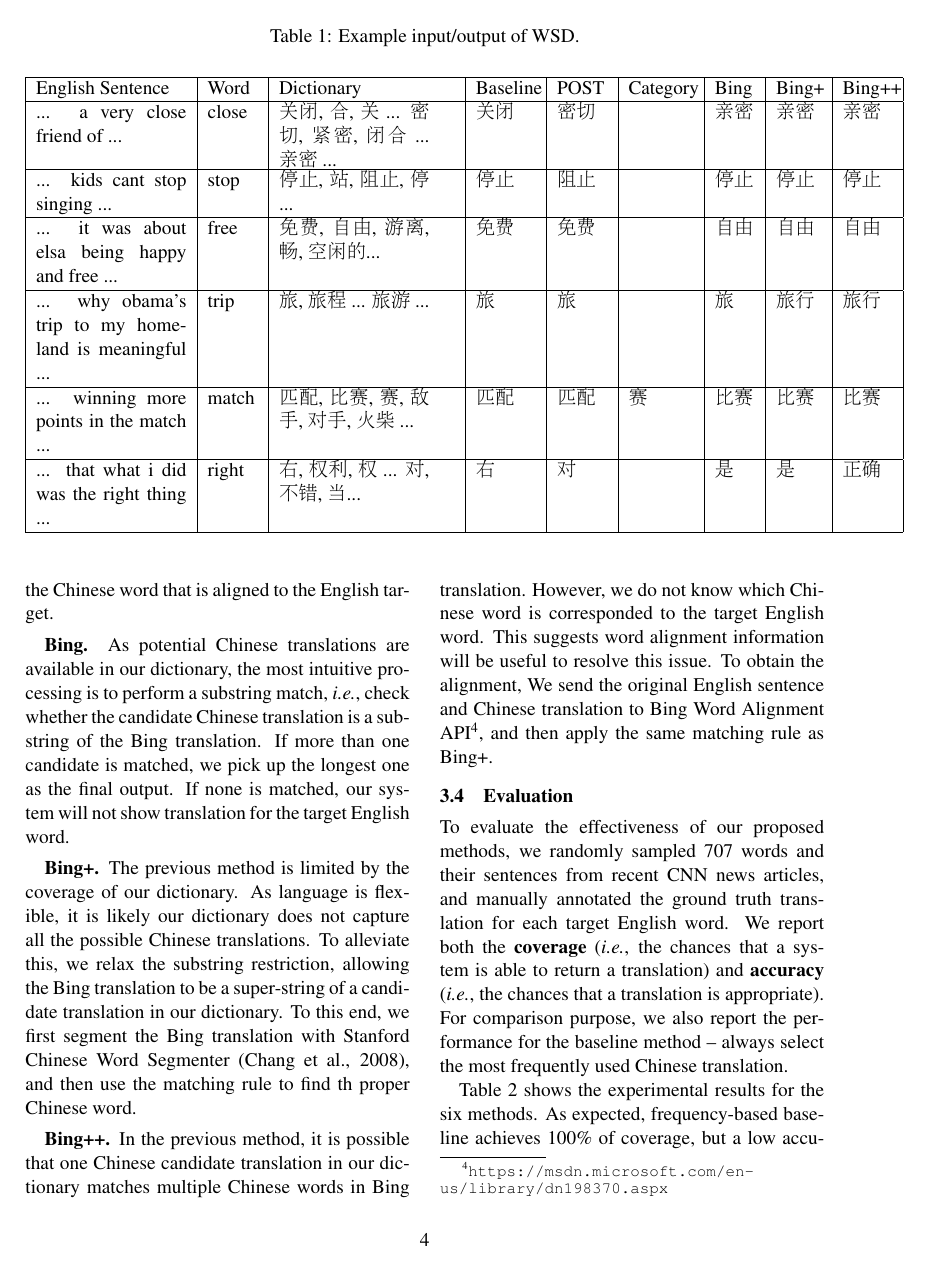
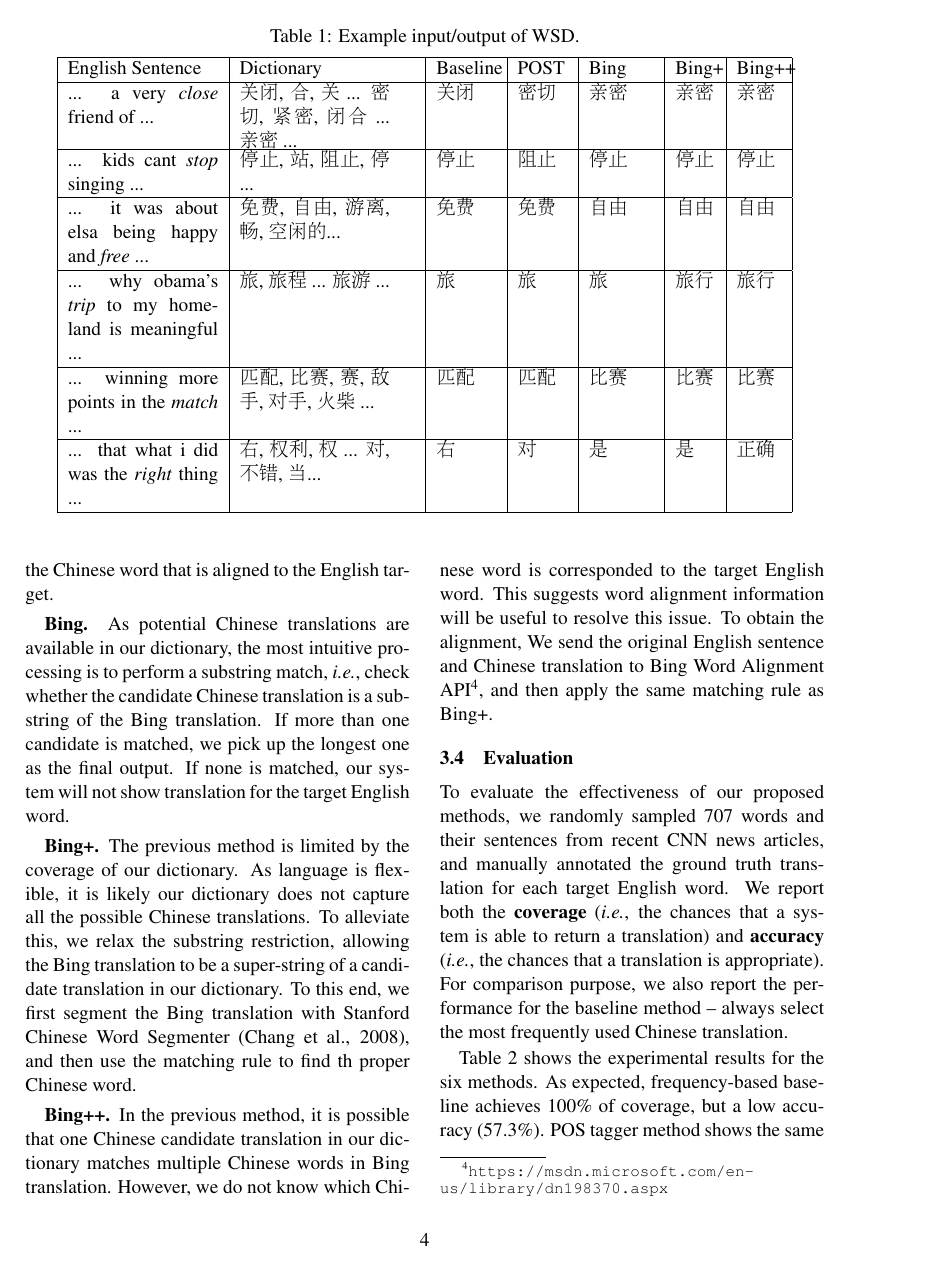
Before and after one commit to WING-NUS/WordNews, a LaTeX paper (acl2015.tex, which reads 4_WSD_Algorithm.tex): page 4 of 9. Compiled offline with pdfLaTeX.

Commit message:
delete two columns in wsd example table

```diff
--- a/4_WSD_Algorithm.tex
+++ b/4_WSD_Algorithm.tex
@@ -13,21 +13,21 @@ In WSD, context information is the key to disambiguate word sense. We, therefore
   \caption{Example input/output of WSD.}
   \label{table:wsd_1}
   \begin{center}
-  \begin{tabular}{| p{3cm} | p{1cm} | p{3.5cm} | p{1.2cm} | p{1cm} | p{1.3cm}| p{0.8cm} | p{0.9cm} | p{1cm} |}
+  \begin{tabular}{| p{3cm} | p{3.5cm} | p{1.2cm} | p{1cm} | p{1.3cm}| p{0.8cm} | p{0.9cm} | p{1cm} |}
     \hline
-    English Sentence & Word & Dictionary & Baseline & POST & Category & Bing & Bing+ & Bing++ \\
+    English Sentence & Dictionary & Baseline & POST & Bing & Bing+ & Bing++ \\
     \hline
-    ... a very close friend of ... & close & \parbox[t]{3cm}{关闭, 合, 关 ... 密切, 紧密, 闭合 ... 亲密 ...} & 关闭 & 密切 & & {\bf 亲密} & {\bf 亲密} & {\bf 亲密} \\
+    ... a very \textit{close} friend of ... & \parbox[t]{3cm}{关闭, 合, 关 ... 密切, 紧密, 闭合 ... 亲密 ...} & 关闭 & 密切 & {\bf 亲密} & {\bf 亲密} & {\bf 亲密} \\
     \hline
-    ... kids cant stop singing ... & stop & \parbox[t]{3cm}{停止, 站, 阻止, 停 ...} & {\bf 停止} & 阻止 &  & {\bf 停止} & {\bf 停止} & {\bf 停止} \\
+    ... kids cant \textit{stop} singing ... & \parbox[t]{3cm}{停止, 站, 阻止, 停 ...} & {\bf 停止} & 阻止 & {\bf 停止} & {\bf 停止} & {\bf 停止} \\
     \hline
-    ... it was about elsa being happy and free ... & free & \parbox[t]{3cm}{免费, 自由, 游离, 畅, 空闲的...} & 免费 & 免费 &  & {\bf 自由} & {\bf 自由} & {\bf 自由} \\
+    ... it was about elsa being happy and \textit{free} ... & \parbox[t]{3cm}{免费, 自由, 游离, 畅, 空闲的...} & 免费 & 免费 & {\bf 自由} & {\bf 自由} & {\bf 自由} \\
     \hline
-    ... why obama's trip to my homeland is meaningful ... & trip & \parbox[t]{3cm}{旅, 旅程 ... 旅游 ...} & 旅 & 旅 &  & 旅 & {\bf 旅行} & {\bf 旅行} \\
+    ... why obama's \textit{trip} to my homeland is meaningful ... & \parbox[t]{3cm}{旅, 旅程 ... 旅游 ...} & 旅 & 旅 & 旅 & {\bf 旅行} & {\bf 旅行} \\
     \hline
-    ... winning more points in the match ... & match & \parbox[t]{3cm}{匹配, 比赛, 赛, 敌手, 对手, 火柴 ...} & 匹配 & 匹配 & 赛 & {\bf 比赛} & {\bf 比赛} & {\bf 比赛} \\
+    ... winning more points in the \textit{match} ... & \parbox[t]{3cm}{匹配, 比赛, 赛, 敌手, 对手, 火柴 ...} & 匹配 & 匹配 & {\bf 比赛} & {\bf 比赛} & {\bf 比赛} \\
     \hline
-    ... that what i did was the right thing ... & right & \parbox[t]{3cm}{右, 权利, 权 ... 对, 不错, 当...} & 右 & 对 &  & 是 & 是 & {\bf 正确} \\
+    ... that what i did was the \textit{right} thing ... & \parbox[t]{3cm}{右, 权利, 权 ... 对, 不错, 当...} & 右 & 对 & 是 & 是 & {\bf 正确} \\
     \hline
     \end{tabular}
   \end{center}
```
